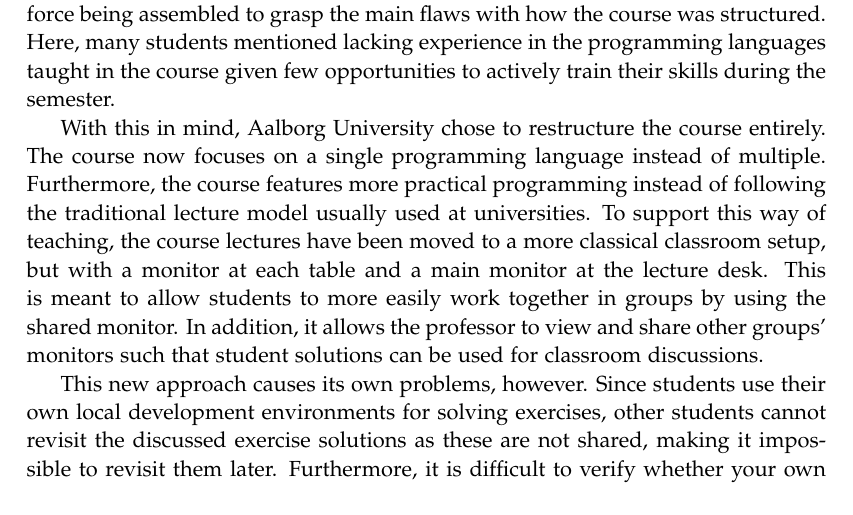
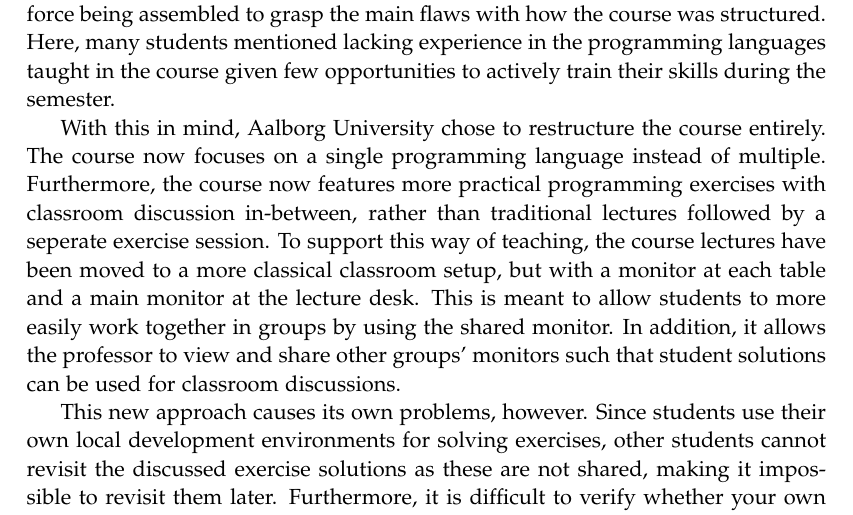
Before and after one commit to chhoumann/p7, a LaTeX thesis (report/master.tex, which reads report/sections/Chapter 1/Intro.tex): part of page 7 of 9, cut so that both start at the same text. Compiled offline with pdfLaTeX.

Commit message:
Update report/sections/Chapter 1/Intro.tex
Co-authored-by: Rasmus Hoeyer Hansen <32592615+TheRumle@users.noreply.github.com>

```diff
--- a/report/sections/Chapter 1/Intro.tex
+++ b/report/sections/Chapter 1/Intro.tex
@@ -6,7 +6,7 @@ Here, many students mentioned lacking experience in the programming languages ta
 
 With this in mind, \aau{} chose to restructure the course entirely.
 The course now focuses on a single programming language instead of multiple.
-Furthermore, the course features more practical programming instead of following the traditional lecture model usually used at universities.
+Furthermore, the course now features more practical programming exercises with classroom discussion in-between, rather than traditional lectures followed by a seperate exercise session.
 To support this way of teaching, the course lectures have been moved to a more classical classroom setup, but with a monitor at each table and a main monitor at the lecture desk.
 This is meant to allow students to more easily work together in groups by using the shared monitor.
 In addition, it allows the professor to view and share other groups' monitors such that student solutions can be used for classroom discussions.
```
